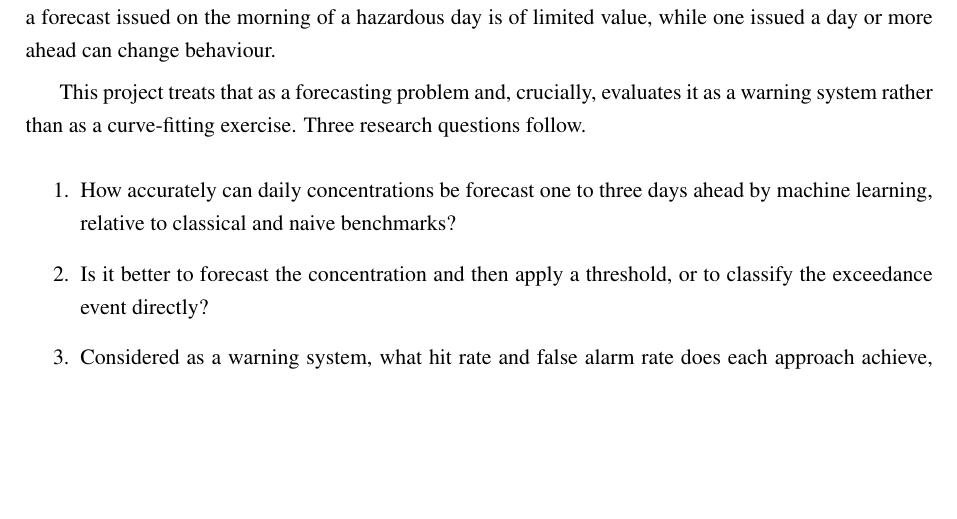
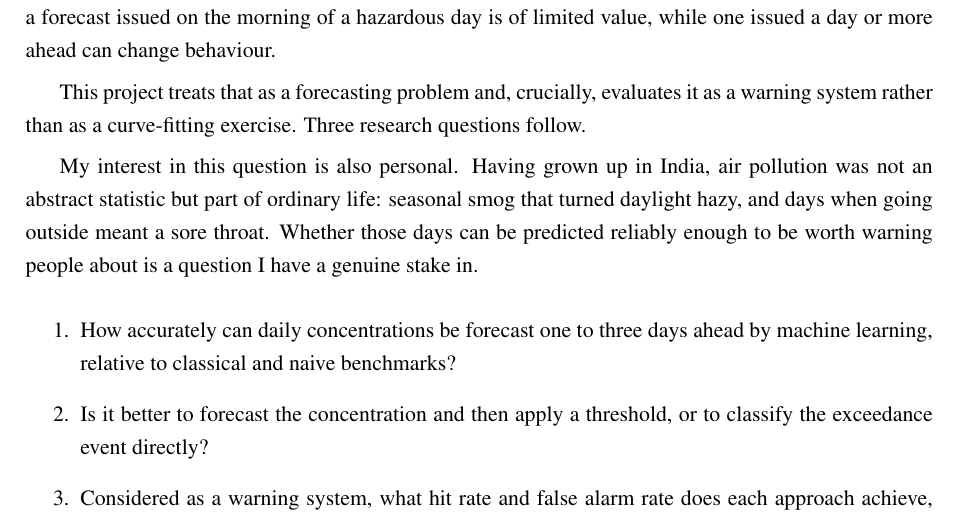
Before and after one commit to JC16092/mth5000-aqi-forecast, a LaTeX paper (report/main.tex): part of page 1 of 9 before the commit and part of page 1 of 10 after it, cut so that both start at the same text, the shorter picture padded with empty space. Compiled offline with pdfLaTeX.

Commit message:
Add the personal motivation paragraph to the Introduction
Pulled from the approved proposal's Section 1, in the same position it
held there, just before the research questions. Removes the now-stale
TODO comment on the Introduction, which was fully drafted already.

```diff
--- a/report/main.tex
+++ b/report/main.tex
@@ -64,6 +60,12 @@ ahead can change behaviour.
 This project treats that as a forecasting problem and, crucially, evaluates it as
 a warning system rather than as a curve-fitting exercise. Three research
 questions follow.
+
+My interest in this question is also personal. Having grown up in India, air
+pollution was not an abstract statistic but part of ordinary life: seasonal
+smog that turned daylight hazy, and days when going outside meant a sore
+throat. Whether those days can be predicted reliably enough to be worth
+warning people about is a question I have a genuine stake in.
 
 \begin{enumerate}
 \item How accurately can daily concentrations be forecast one to three days
```
Also changed, not shown: report/main.pdf, report/main.tex (4 more changed lines).
